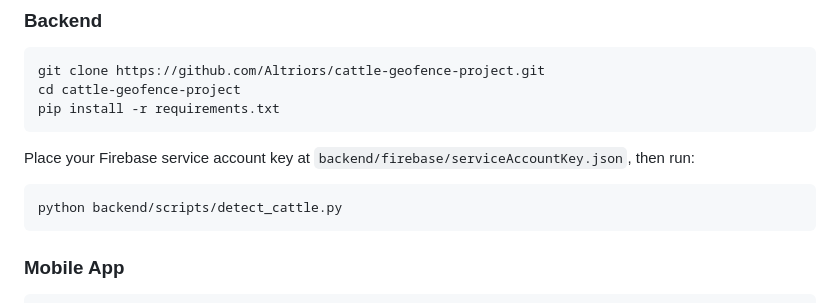
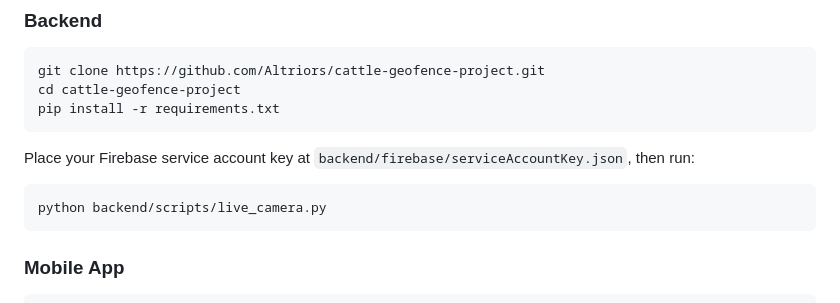
Before and after one commit to Altriors/cattle-geofence-project, a Markdown page: README.md, the part around the change. GitHub-like rendering.

````diff
--- a/README.md
+++ b/README.md
@@ -147,7 +147,7 @@ pip install -r requirements.txt
 Place your Firebase service account key at `backend/firebase/serviceAccountKey.json`, then run:
 
 ```bash
-python backend/scripts/detect_cattle.py
+python backend/scripts/live_camera.py
 ```
 
 ### Mobile App
````
